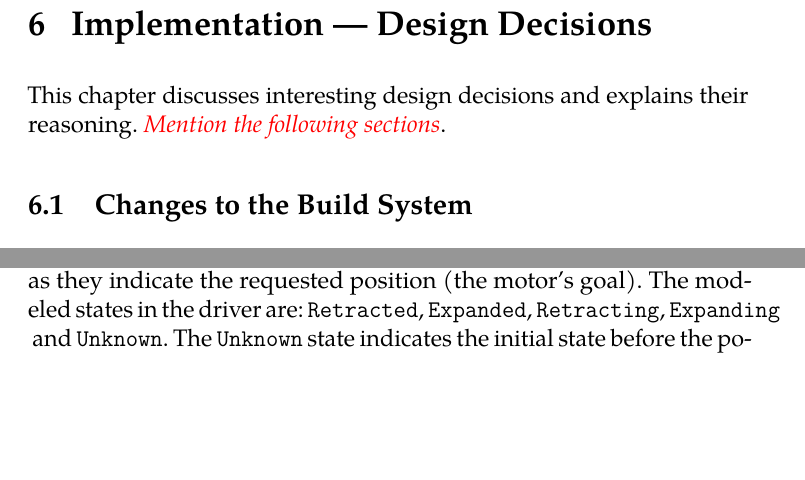
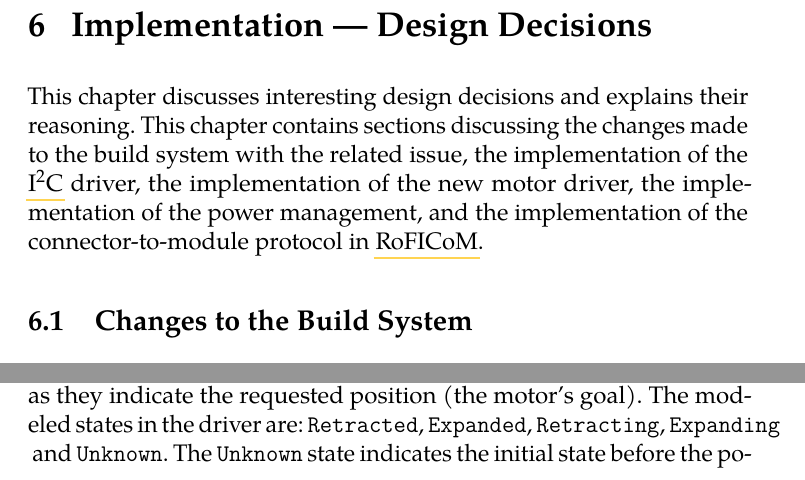
Before and after one commit to pitiK3U/bc-thesis, a LaTeX thesis (thesis.tex): two parts of pages 38 and 40 of 50 before the commit and two parts of pages 38 and 40 of 51 after it, joined at a grey line, cut so that both start at the same text, the shorter picture padded with empty space. Compiled offline with pdfLaTeX.

Commit message:
Add small descriptions

```diff
--- a/thesis.tex
+++ b/thesis.tex
@@ -802,7 +802,7 @@ To illustrate the main benefit of the \acrshort{bsp}, imagine a scenario where M
 \lstinline{Gpio::Pin} initialization is the most notable and important change in \lstinline{bsp} that differs from all other uses in \acrshort{roficom}. \acrshort{roficom} uses the expression \lstinline{GpioA[ 9 ]} to specify used pins. \lstinline{GpioA}, \lstinline{GpioB} and \lstinline{GpioC} are global objects provided by the \lstinline{Gpio} driver. At the time of writing, the initialization order of global variables across multiple translation units is not defined by the language specification. As a result, \lstinline{bsp} cannot use \lstinline{GpioA}, ..., for pin definitions and instead uses the \lstinline{Gpio::Pin} structure initialization, where the first argument is the pin position. The second argument is \TODO{the GPIO line defined by STMicroelectronics}.
 
 \chapter{ Implementation --- Design Decisions } \label{ch:design}
-This chapter discusses interesting design decisions and explains their reasoning. \TODO{Mention the following sections}.
+This chapter discusses interesting design decisions and explains their reasoning. This chapter contains sections discussing the changes made to the build system with the related issue, the implementation of the \acrshort{i2c} driver, the implementation of the new motor driver, the implementation of the power management, and the implementation of the connector-to-module protocol in \acrshort{roficom}.
 
 \section{ Changes to the Build System }
 \TODOLIST{
```
Also changed, not shown: thesis.tex (2 more changed lines).
